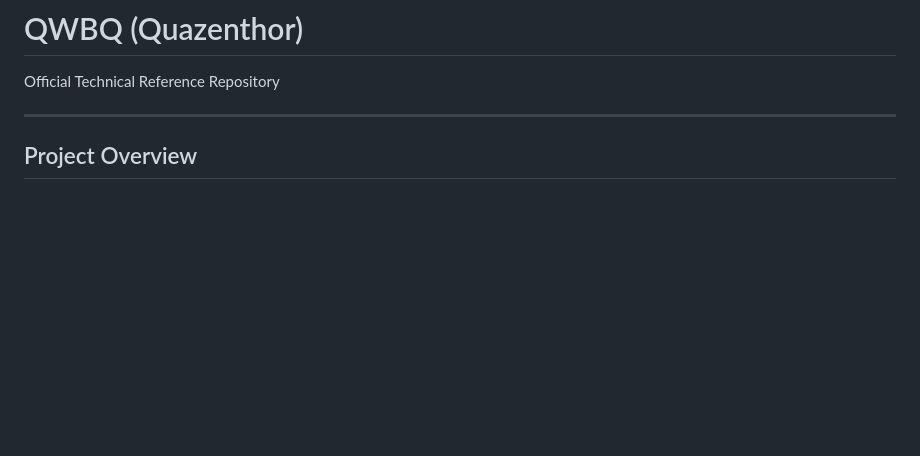
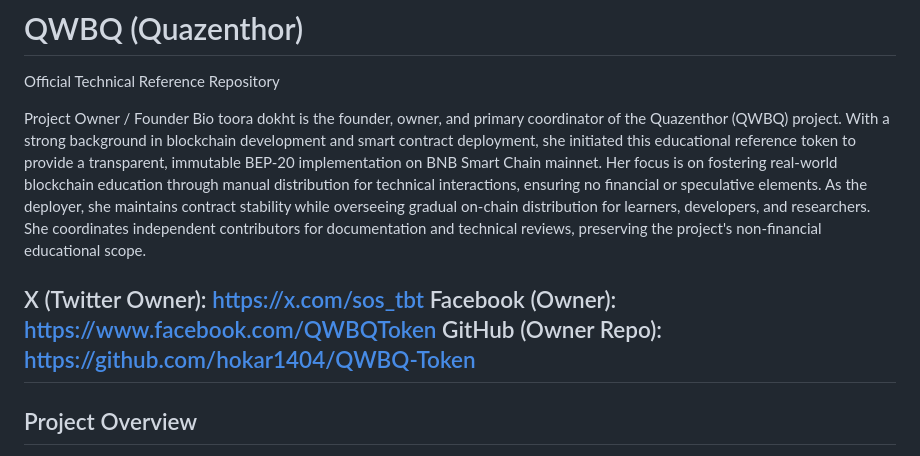
Before and after one commit to toorandokhtafshari/QWBQ-Token-, a Markdown page: README.md, the part around the change. GitHub-like rendering; blank space fills up the shorter version.

Commit message:
Update README.md
update  add plus project Owner

```diff
--- a/README.md
+++ b/README.md
@@ -2,6 +2,12 @@
 
 Official Technical Reference Repository
 
+Project Owner / Founder Bio
+toora dokht is the founder, owner, and primary coordinator of the Quazenthor (QWBQ) project. With a strong background in blockchain development and smart contract deployment, she initiated this educational reference token to provide a transparent, immutable BEP-20 implementation on BNB Smart Chain mainnet. Her focus is on fostering real-world blockchain education through manual distribution for technical interactions, ensuring no financial or speculative elements. As the deployer, she maintains contract stability while overseeing gradual on-chain distribution for learners, developers, and researchers. She coordinates independent contributors for documentation and technical reviews, preserving the project's non-financial educational scope.
+
+X (Twitter Owner): https://x.com/sos_tbt
+Facebook (Owner): https://www.facebook.com/QWBQToken
+GitHub (Owner Repo): https://github.com/hokar1404/QWBQ-Token
 ---
 
 ## Project Overview
```
